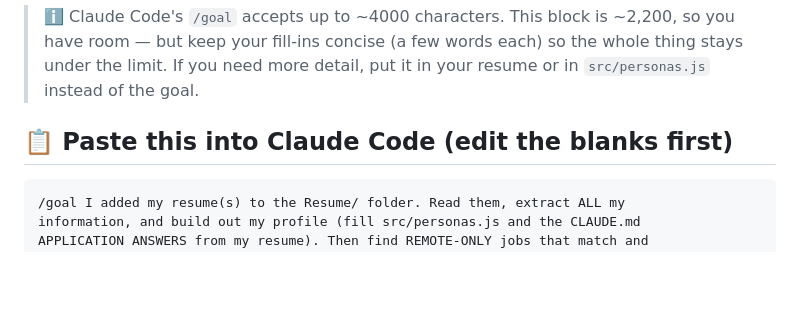
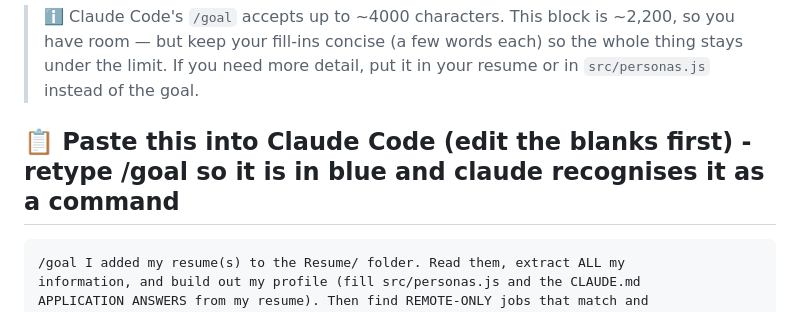
Before and after one commit to fgbosibo17/Apply-Agent, a Markdown page: prompts/01-first-run.md, the part around the change. GitHub-like rendering; blank space fills up the shorter version.

Commit message:
Update instructions for Claude Code input
Clarify instructions for pasting into Claude Code.

````diff
--- a/prompts/01-first-run.md
+++ b/prompts/01-first-run.md
@@ -23,7 +23,7 @@ with the fill→review pipeline so every application is checked before it's subm
 > thing stays under the limit. If you need more detail, put it in your resume or in
 > `src/personas.js` instead of the goal.
 
-## 📋 Paste this into Claude Code (edit the blanks first)
+## 📋 Paste this into Claude Code (edit the blanks first) - retype /goal so it is in blue and claude recognises it as a command
 
 ```
 /goal I added my resume(s) to the Resume/ folder. Read them, extract ALL my
````
